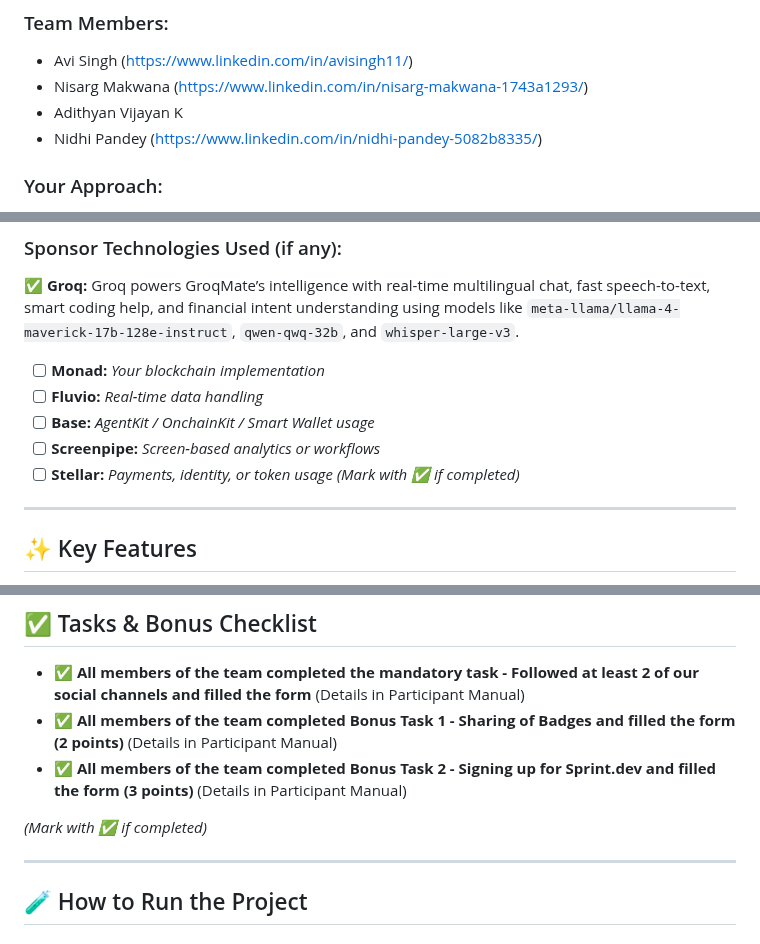
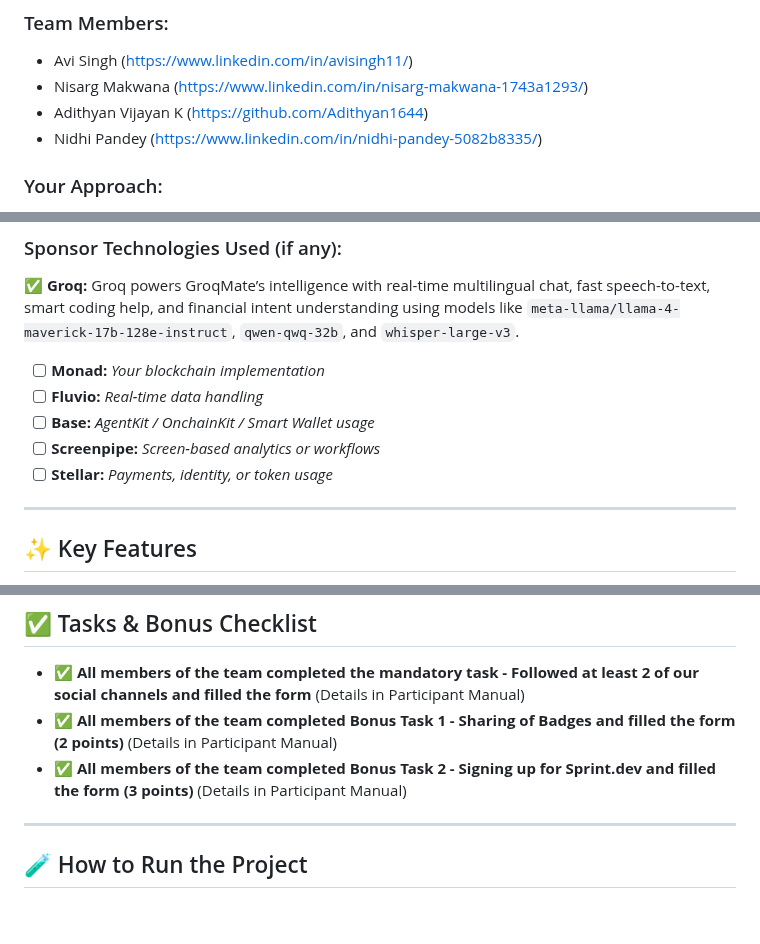
Before and after one commit to Avi112005/HACKHAZARDS-25, a Markdown page: README.md, 3 parts joined by grey strips. GitHub-like rendering; blank space fills up the shorter version.

```diff
--- a/README.md
+++ b/README.md
@@ -39,7 +39,7 @@ The solution provides personalized assistance and enhanced accessibility, improv
 ### Team Members:
 - Avi Singh (https://www.linkedin.com/in/avisingh11/)
 - Nisarg Makwana (https://www.linkedin.com/in/nisarg-makwana-1743a1293/)
-- Adithyan Vijayan K
+- Adithyan Vijayan K (https://github.com/Adithyan1644)
 - Nidhi Pandey (https://www.linkedin.com/in/nidhi-pandey-5082b8335/)
 
 ### Your Approach:
@@ -67,7 +67,7 @@ The solution provides personalized assistance and enhanced accessibility, improv
 - [ ] **Base:** _AgentKit / OnchainKit / Smart Wallet usage_
 - [ ] **Screenpipe:** _Screen-based analytics or workflows_
 - [ ] **Stellar:** _Payments, identity, or token usage_
-*(Mark with ✅ if completed)*
+
 ---
 
 ## ✨ Key Features
@@ -96,7 +99,6 @@ Highlight the most important features of your project:
 - ✅ **All members of the team completed Bonus Task 1 - Sharing of Badges and filled the form (2 points)**  (Details in Participant Manual)
 - ✅ **All members of the team completed Bonus Task 2 - Signing up for Sprint.dev and filled the form (3 points)**  (Details in Participant Manual)
 
-*(Mark with ✅ if completed)*
 
 ---
 
```
Also changed, not shown: other parts of README.md (+3 -0 lines).
